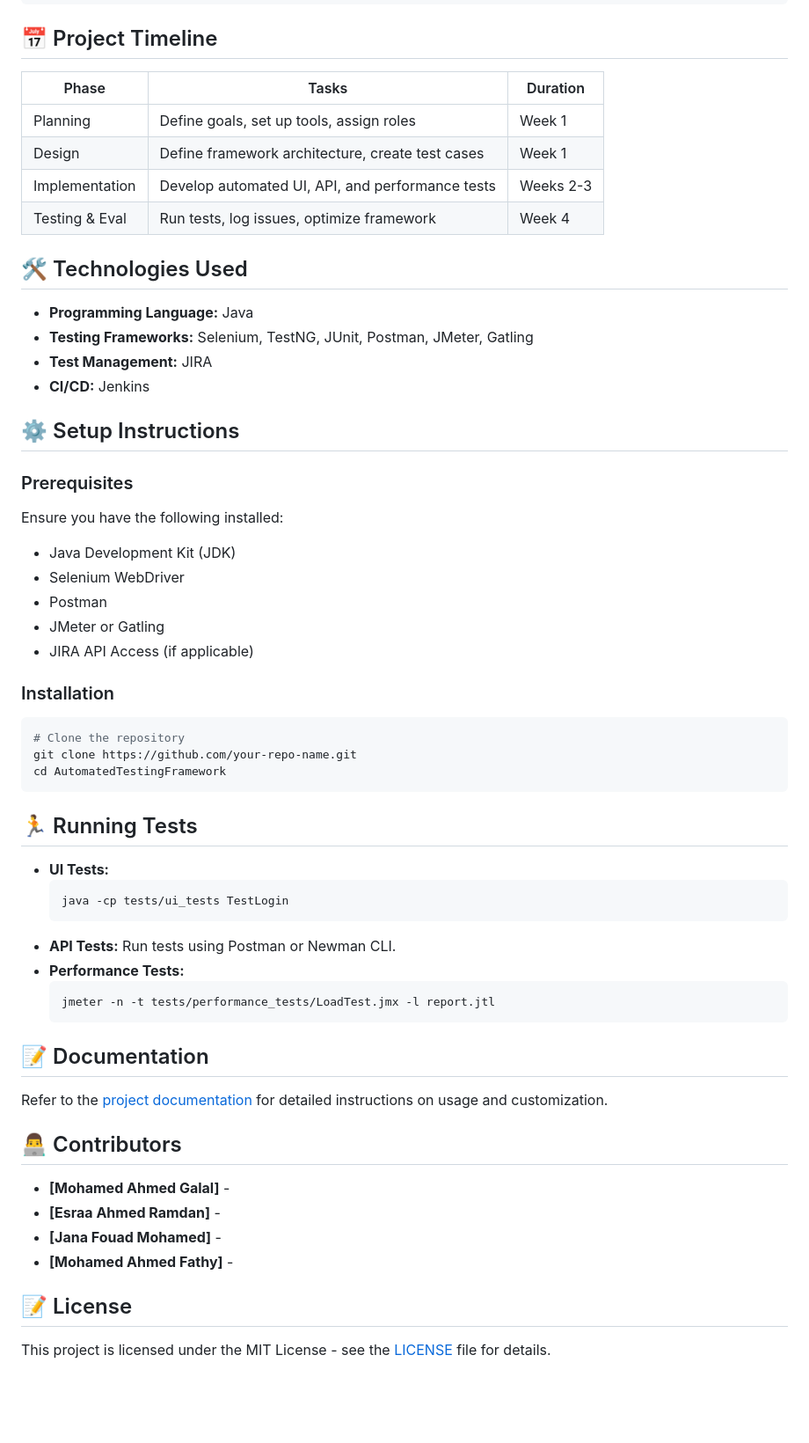
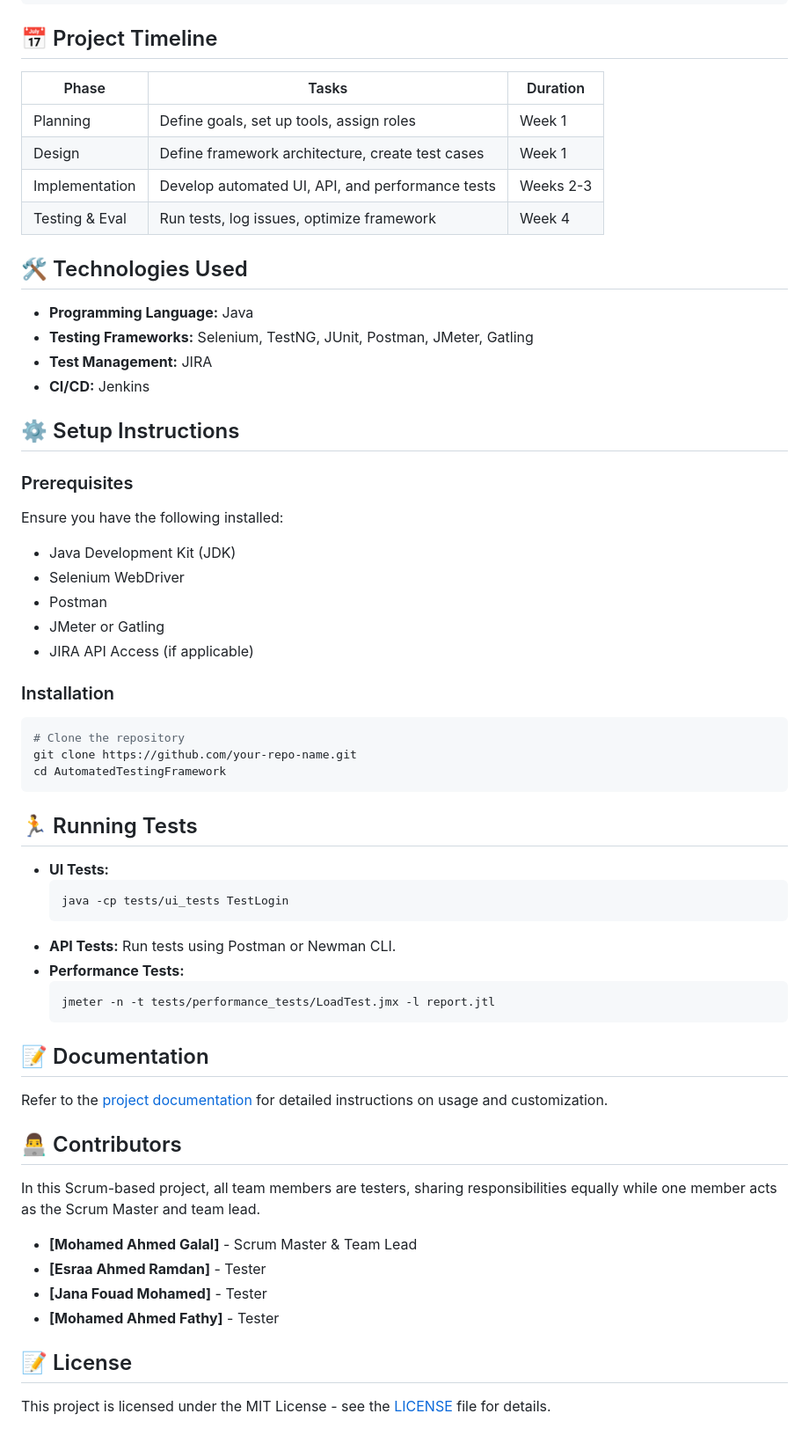
Before and after one commit to MohamedGalal-2/DEPI-Software-Tester-Graduation-Project, a Markdown page: README.md, the part around one of its changes. Shown at 88% size. Rendered like a GitHub page; blank space fills up the shorter version.

````diff
--- a/README.md
+++ b/README.md
@@ -52,22 +57,27 @@ This project aims to develop a comprehensive **Automated Testing Framework** for
 ```
 
 ## 📅 Project Timeline
-| Phase          | Tasks                                            | Duration |
-|----------------|--------------------------------------------------|----------|
-| Planning       | Define goals, set up tools, assign roles         | Week 1   |
-| Design         | Define framework architecture, create test cases | Week 1   |
-| Implementation | Develop automated UI, API, and performance tests | Weeks 2-3|
-| Testing & Eval | Run tests, log issues, optimize framework        | Week 4   |
+
+| Phase          | Tasks                                            | Duration  |
+| -------------- | ------------------------------------------------ | --------- |
+| Planning       | Define goals, set up tools, assign roles         | Week 1    |
+| Design         | Define framework architecture, create test cases | Week 1    |
+| Implementation | Develop automated UI, API, and performance tests | Weeks 2-3 |
+| Testing & Eval | Run tests, log issues, optimize framework        | Week 4    |
 
 ## 🛠️ Technologies Used
+
 - **Programming Language:** Java
 - **Testing Frameworks:** Selenium, TestNG, JUnit, Postman, JMeter, Gatling
 - **Test Management:** JIRA
 - **CI/CD:** Jenkins
 
 ## ⚙️ Setup Instructions
+
 ### Prerequisites
+
 Ensure you have the following installed:
+
 - Java Development Kit (JDK)
 - Selenium WebDriver
 - Postman
@@ -75,6 +85,7 @@ Ensure you have the following installed:
 - JIRA API Access (if applicable)
 
 ### Installation
+
 ```bash
 # Clone the repository
 git clone https://github.com/your-repo-name.git
@@ -82,6 +93,7 @@ cd AutomatedTestingFramework
 ```
 
 ## 🏃 Running Tests
+
 - **UI Tests:**
   ```bash
   java -cp tests/ui_tests TestLogin
@@ -94,13 +106,18 @@ cd AutomatedTestingFramework
   ```
 
 ## 📝 Documentation
+
 Refer to the [project documentation](docs/) for detailed instructions on usage and customization.
 
 ## 👨‍💻 Contributors
-- **[Mohamed Ahmed Galal]** -
-- **[Esraa Ahmed Ramdan]** -
-- **[Jana Fouad Mohamed]** -
-- **[Mohamed Ahmed Fathy]** -
+
+In this Scrum-based project, all team members are testers, sharing responsibilities equally while one member acts as the Scrum Master and team lead.
+
+- **[Mohamed Ahmed Galal]** - Scrum Master & Team Lead
+- **[Esraa Ahmed Ramdan]** - Tester
+- **[Jana Fouad Mohamed]** - Tester
+- **[Mohamed Ahmed Fathy]** - Tester
 
 ## 📝 License
+
 This project is licensed under the MIT License - see the [LICENSE](LICENSE) file for details.
````
Also changed, not shown: other parts of README.md (+5 -0 lines).
